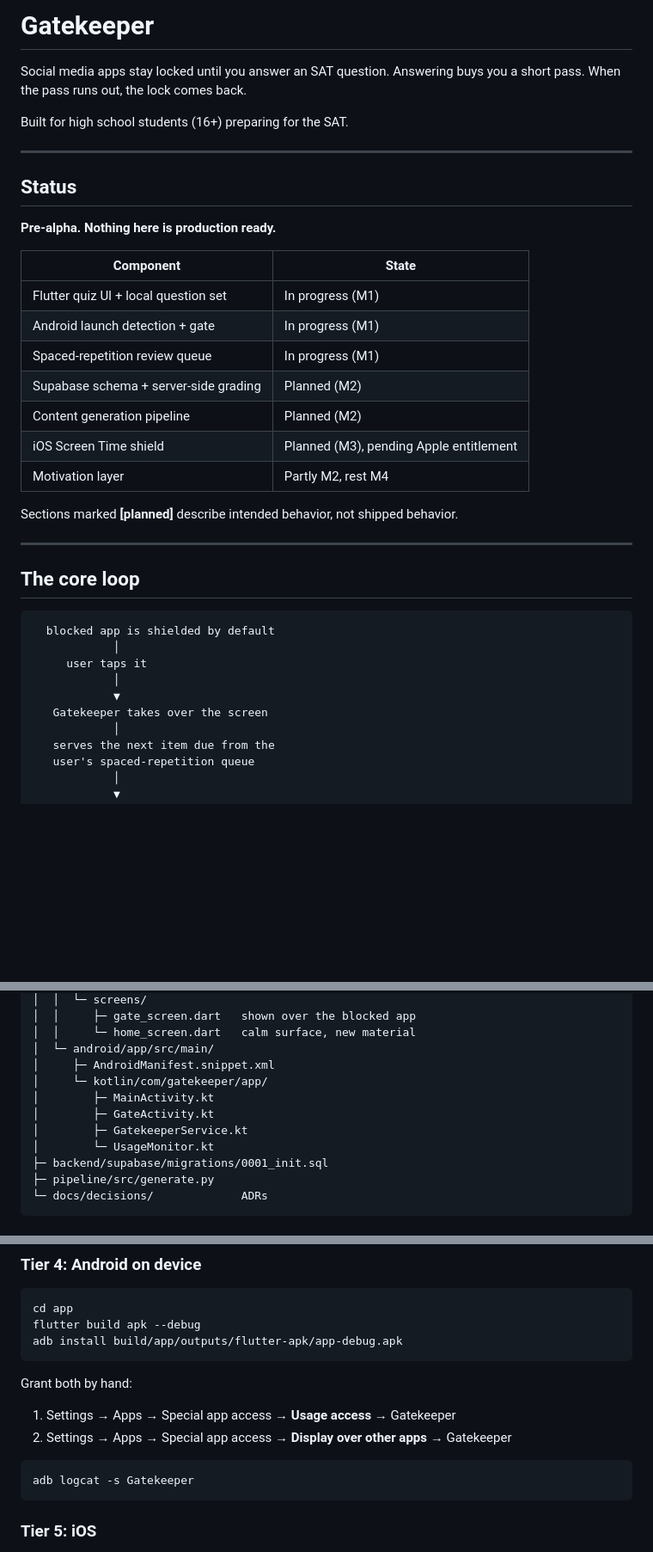
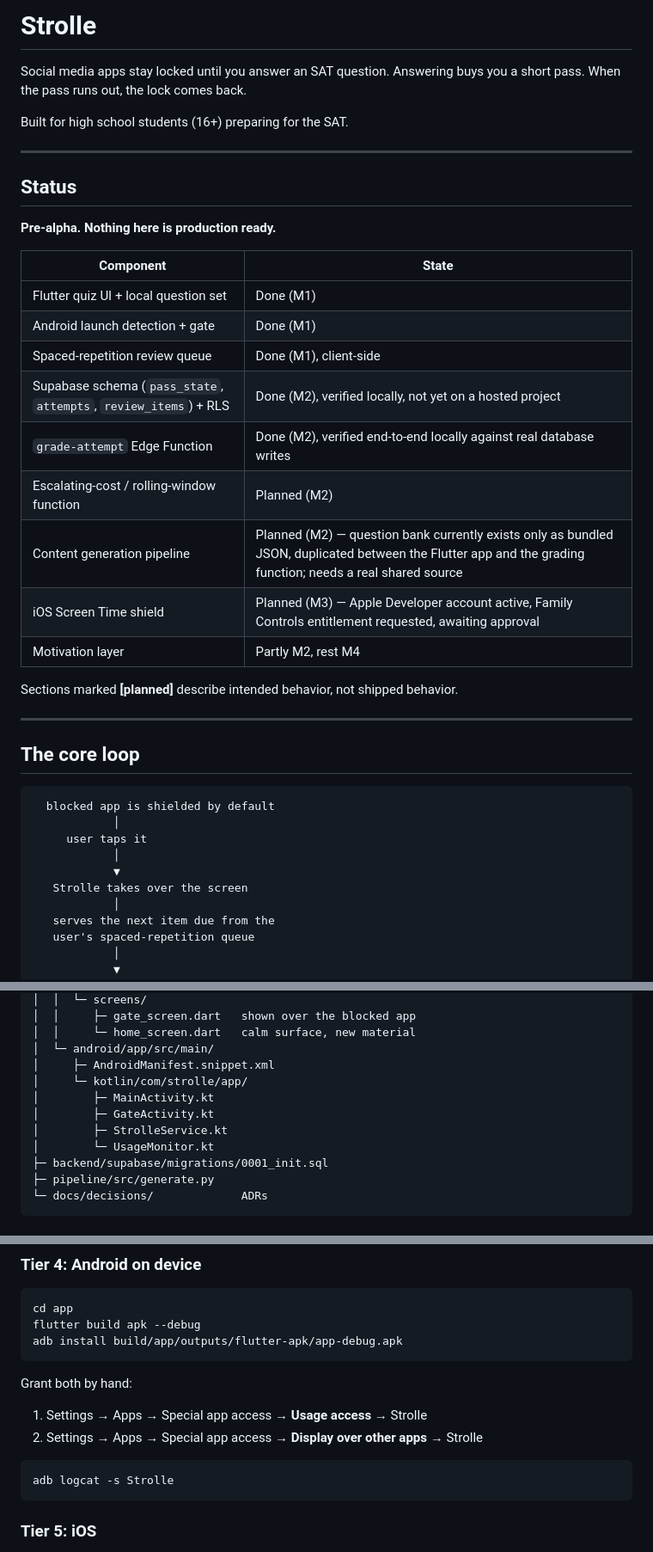
Before and after one commit to airjordanlin-work/sat-prep, a Markdown page: README.md, 3 parts joined by grey strips. Shown at 86% size. Rendered like a GitHub page; blank space fills up the shorter version.

Commit message:
Rename project to Strolle and update README
Updated project name from 'Gatekeeper' to 'Strolle' and revised component states.

````diff
--- a/README.md
+++ b/README.md
@@ -1,4 +1,4 @@
-# Gatekeeper
+# Strolle
 
 Social media apps stay locked until you answer an SAT question. Answering buys you a short pass. When the pass runs out, the lock comes back.
 
@@ -12,12 +12,14 @@ Built for high school students (16+) preparing for the SAT.
 
 | Component | State |
 | --- | --- |
-| Flutter quiz UI + local question set | In progress (M1) |
-| Android launch detection + gate | In progress (M1) |
-| Spaced-repetition review queue | In progress (M1) |
-| Supabase schema + server-side grading | Planned (M2) |
-| Content generation pipeline | Planned (M2) |
-| iOS Screen Time shield | Planned (M3), pending Apple entitlement |
+| Flutter quiz UI + local question set | Done (M1) |
+| Android launch detection + gate | Done (M1) |
+| Spaced-repetition review queue | Done (M1), client-side |
+| Supabase schema (`pass_state`, `attempts`, `review_items`) + RLS | Done (M2), verified locally, not yet on a hosted project |
+| `grade-attempt` Edge Function | Done (M2), verified end-to-end locally against real database writes |
+| Escalating-cost / rolling-window function | Planned (M2) |
+| Content generation pipeline | Planned (M2) — question bank currently exists only as bundled JSON, duplicated between the Flutter app and the grading function; needs a real shared source |
+| iOS Screen Time shield | Planned (M3) — Apple Developer account active, Family Controls entitlement requested, awaiting approval |
 | Motivation layer | Partly M2, rest M4 |
 
 Sections marked **[planned]** describe intended behavior, not shipped behavior.
@@ -32,7 +34,7 @@ Sections marked **[planned]** describe intended behavior, not shipped behavior.
      user taps it
             │
             ▼
-   Gatekeeper takes over the screen
+   Strolle takes over the screen
             │
    serves the next item due from the
    user's spaced-repetition queue
@@ -138,10 +140,10 @@ gatekeeper/
 │  │     └─ home_screen.dart   calm surface, new material
 │  └─ android/app/src/main/
 │     ├─ AndroidManifest.snippet.xml
-│     └─ kotlin/com/gatekeeper/app/
+│     └─ kotlin/com/strolle/app/
 │        ├─ MainActivity.kt
 │        ├─ GateActivity.kt
-│        ├─ GatekeeperService.kt
+│        ├─ StrolleService.kt
 │        └─ UsageMonitor.kt
 ├─ backend/supabase/migrations/0001_init.sql
 ├─ pipeline/src/generate.py
@@ -200,11 +202,11 @@ adb install build/app/outputs/flutter-apk/app-debug.apk
 
 Grant both by hand:
 
-1. Settings → Apps → Special app access → **Usage access** → Gatekeeper
-2. Settings → Apps → Special app access → **Display over other apps** → Gatekeeper
+1. Settings → Apps → Special app access → **Usage access** → Strolle
+2. Settings → Apps → Special app access → **Display over other apps** → Strolle
 
 ```bash
-adb logcat -s Gatekeeper
+adb logcat -s Strolle
 ```
 
 ### Tier 5: iOS
````
Also changed, not shown: other parts of README.md (+3 -3 lines).
